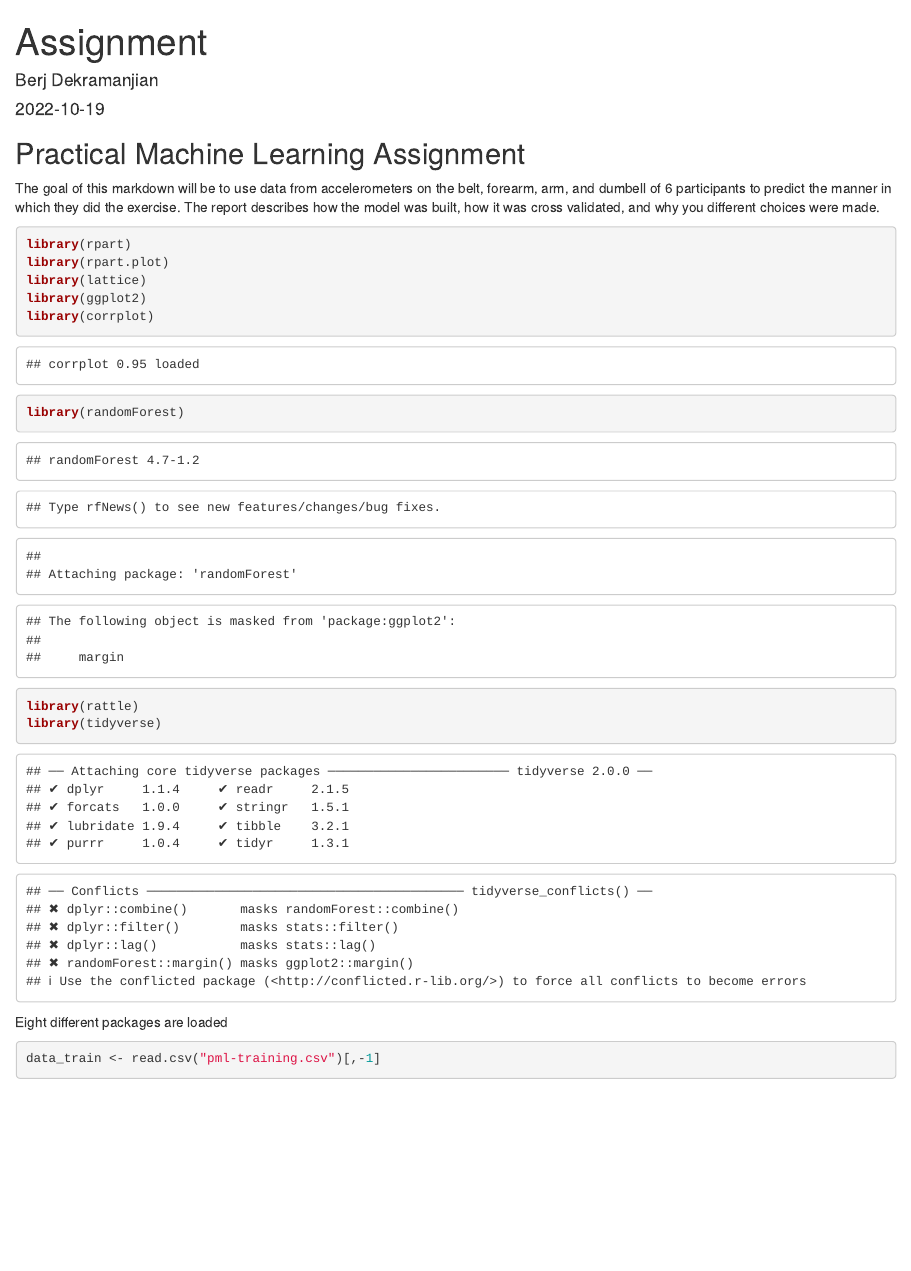
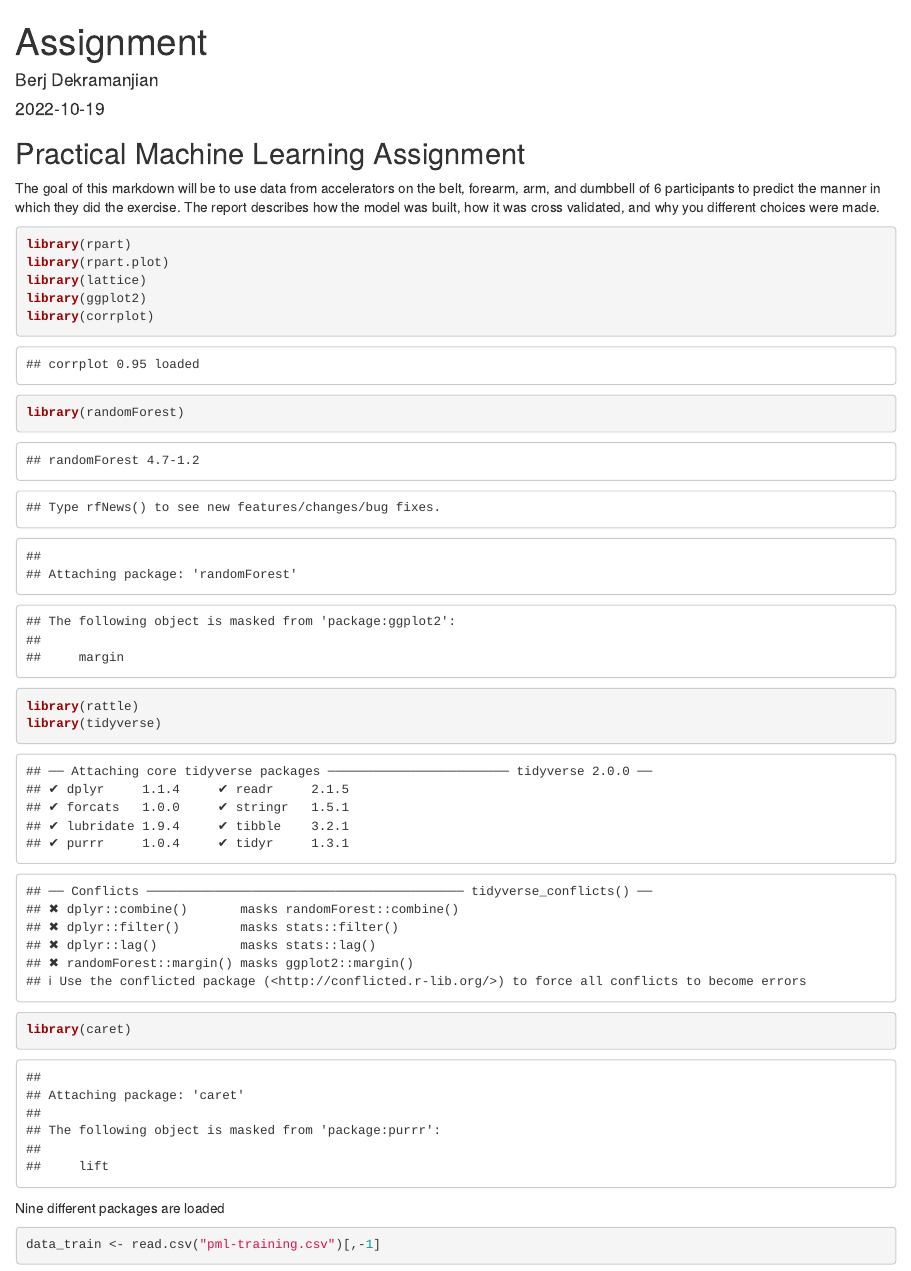
Before and after one commit to BerjDek/Practical-Machine-Learning, an R Markdown document (Peer-graded Assignment Berj.Rmd): the page in a window 1100 px wide, from its top. Rendered offline with R 4.5, knitr and Pandoc, with nearby package versions; some code elsewhere in the file could not run offline.

Commit message:
adjusted

````diff
--- a/Peer-graded Assignment Berj.Rmd
+++ b/Peer-graded Assignment Berj.Rmd
@@ -2,7 +2,9 @@
 title: "Assignment"
 author: "Berj Dekramanjian"
 date: "2022-10-19"
-output: html_document
+output:
+  html_document: default
+  pdf_document: default
 ---
 
 ```{r setup, include=FALSE}
@@ -11,7 +13,7 @@ knitr::opts_chunk$set(echo = TRUE)
 
 ## Practical Machine Learning Assignment
 
- The goal of this markdown will be to use data from accelerometers on the belt, forearm, arm, and dumbell of 6 participants to predict the manner in which they did the exercise. The report describes how the model was built, how it was cross validated, and why you different choices were made.
+ The goal of this markdown will be to use data from accelerators on the belt, forearm, arm, and dumbbell of 6 participants to predict the manner in which they did the exercise. The report describes how the model was built, how it was cross validated, and why you different choices were made.
 
 ```{r packages}
 library(rpart)
@@ -22,9 +24,10 @@ library(corrplot)
 library(randomForest)
 library(rattle)
 library(tidyverse)
+library(caret)
 ```
 
-Eight different packages are loaded
+Nine different packages are loaded
 
 ```{r data}
 data_train <- read.csv("pml-training.csv")[,-1]
````
Also changed, not shown: Peer-graded-Assignment-Berj.html, Peer-graded-Assignment-Berj.pdf, Peer-graded Assignment Berj.Rmd (5 more changed lines).
